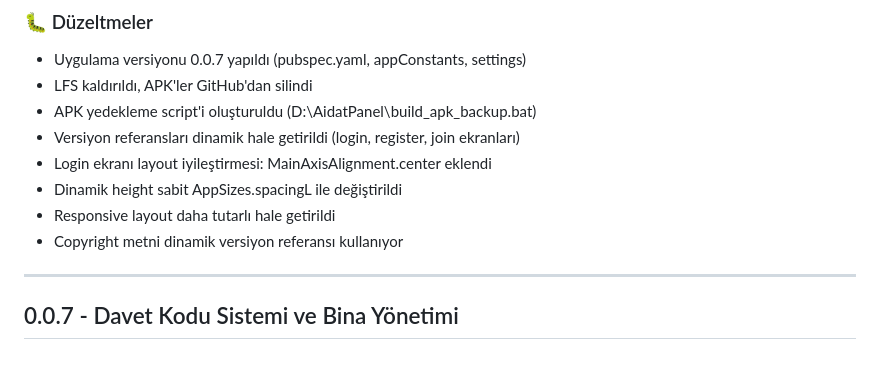
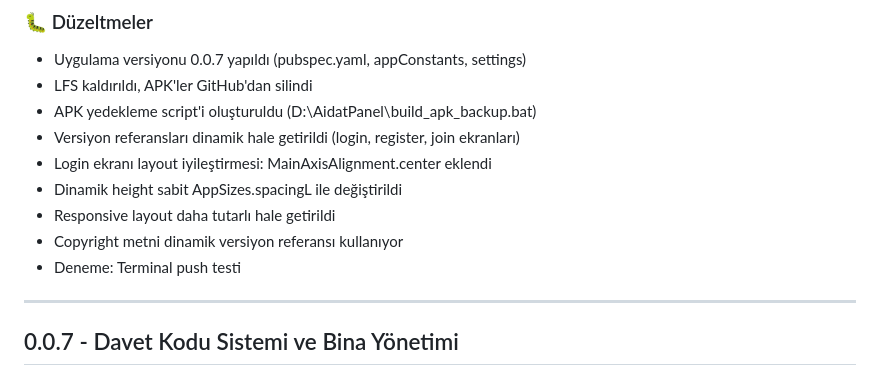
Before and after one commit to AbdullahAslan63/AidatPanel, a Markdown page: CHANGELOG.md, the part around one of its changes. Drawn GitHub-style.

Commit message:
"Deneme_Terminal_push_testi"

```diff
--- a/CHANGELOG.md
+++ b/CHANGELOG.md
@@ -16,6 +16,7 @@ Tüm versiyon değişikliklerinin kaydı.
 - Dinamik height sabit AppSizes.spacingL ile değiştirildi
 - Responsive layout daha tutarlı hale getirildi
 - Copyright metni dinamik versiyon referansı kullanıyor
+- Deneme: Terminal push testi
 
 ---
 
```
Also changed, not shown: other parts of CHANGELOG.md (+1 -1 lines).
